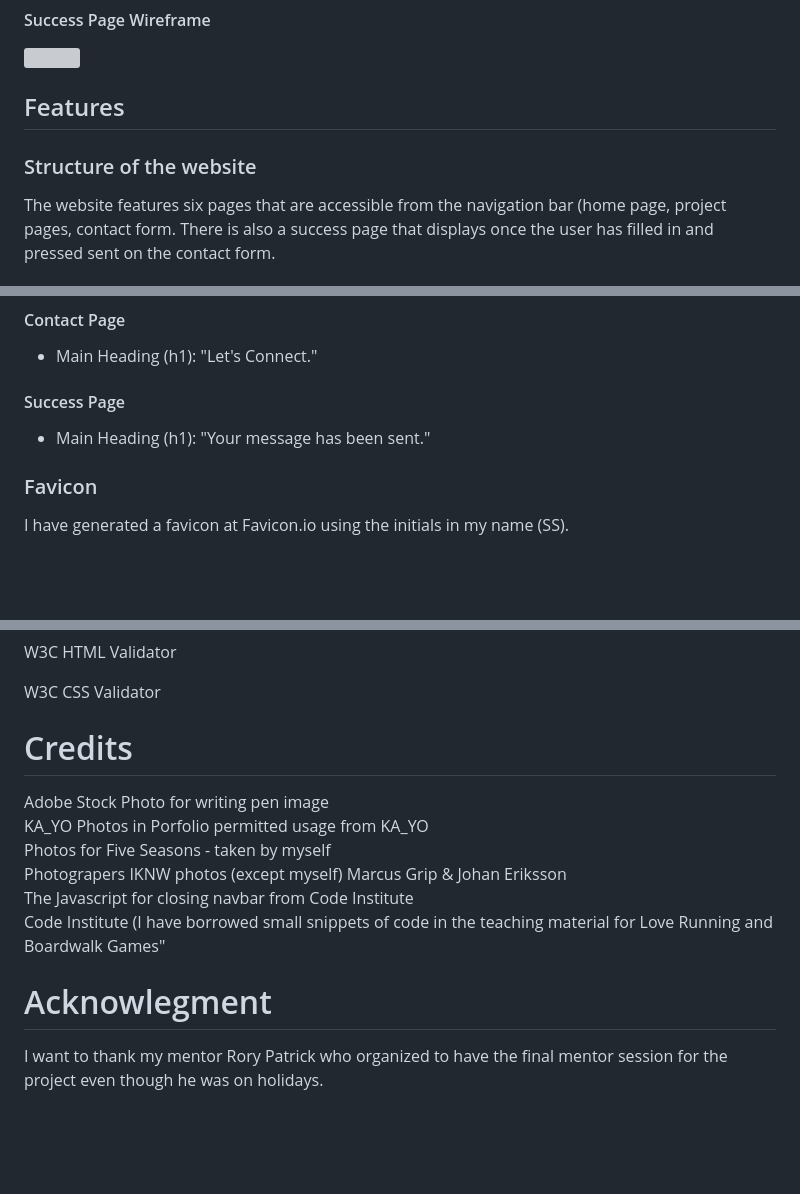
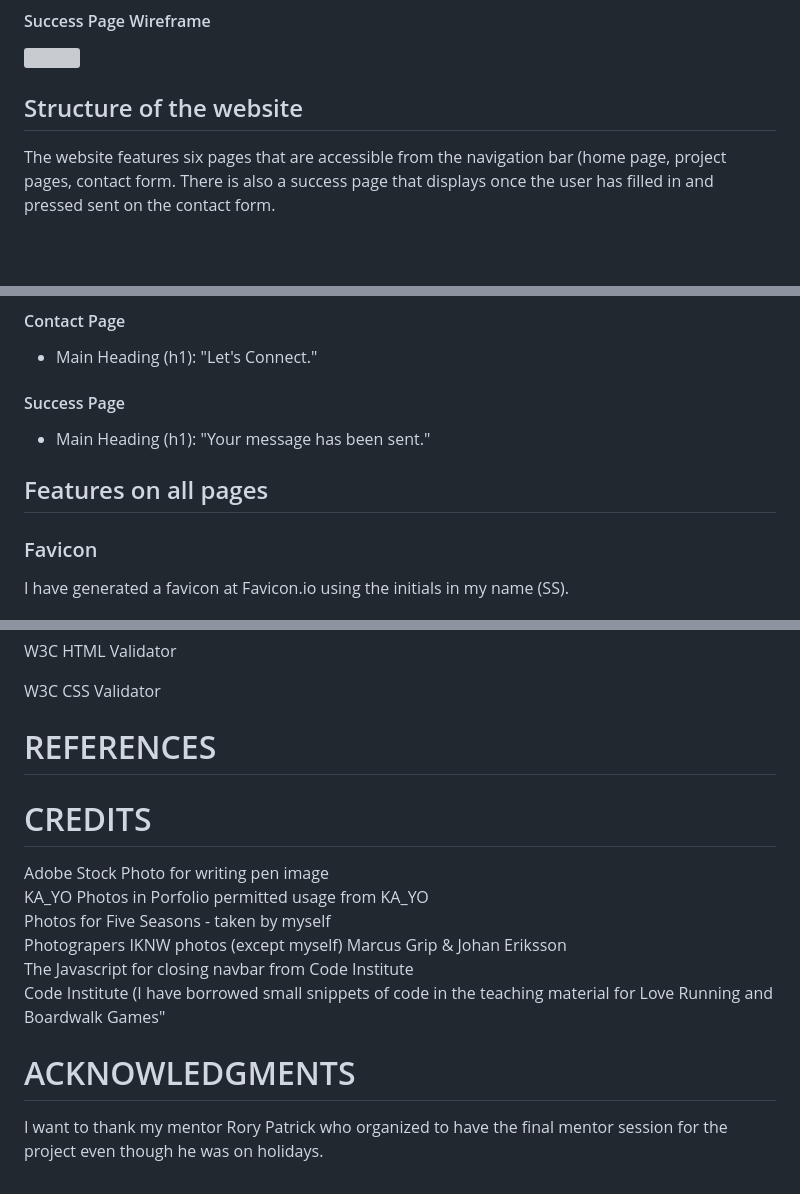
Before and after one commit to Sara-Sundin/My-Portfolio---Project-1, a Markdown page: README.md, 3 parts joined by grey strips. Rendered like a GitHub page; folded sections open; blank space fills up the shorter version; grey boxes are pictures that could not be loaded.

```diff
--- a/README.md
+++ b/README.md
@@ -247,9 +250,7 @@ The wireframes were created in Illustrator for mobile, tablet and desktop. I dev
 
 <details><summary><h4>Success Page Wireframe</h4></summary><img src=assets/files/Wireframe_success.jpg></details>
 
-## Features
-
-### Structure of the website
+## Structure of the website
 
 The website features six pages that are accessible from the navigation bar (home page, project pages, contact form. There is also a success page that displays once the user has filled in and pressed sent on the contact form.
 
@@ -275,6 +276,8 @@ The website features six pages that are accessible from the navigation bar (home
 #### Success Page
 - Main Heading (h1): "Your message has been sent."
 
+## Features on all pages
+
 ### Favicon
 I have generated a favicon at Favicon.io using the initials in my name (SS).
 
@@ -469,7 +474,9 @@ W3C HTML Validator
 
 W3C CSS Validator
 
-# Credits
+# REFERENCES
+
+# CREDITS
 Adobe Stock Photo for writing pen image <br>
 KA_YO Photos in Porfolio permitted usage from KA_YO <br>
 Photos for Five Seasons - taken by myself <br>
@@ -477,5 +484,5 @@ Photograpers IKNW photos (except myself) Marcus Grip & Johan Eriksson <br>
 The Javascript for closing navbar from Code Institute <br>
 Code Institute (I have borrowed small snippets of code in the teaching material for Love Running and Boardwalk Games"
 
-# Acknowlegment
+# ACKNOWLEDGMENTS
 I want to thank my mentor Rory Patrick who organized to have the final mentor session for the project even though he was on holidays.
```
Also changed, not shown: other parts of README.md (+19 -14 lines).
